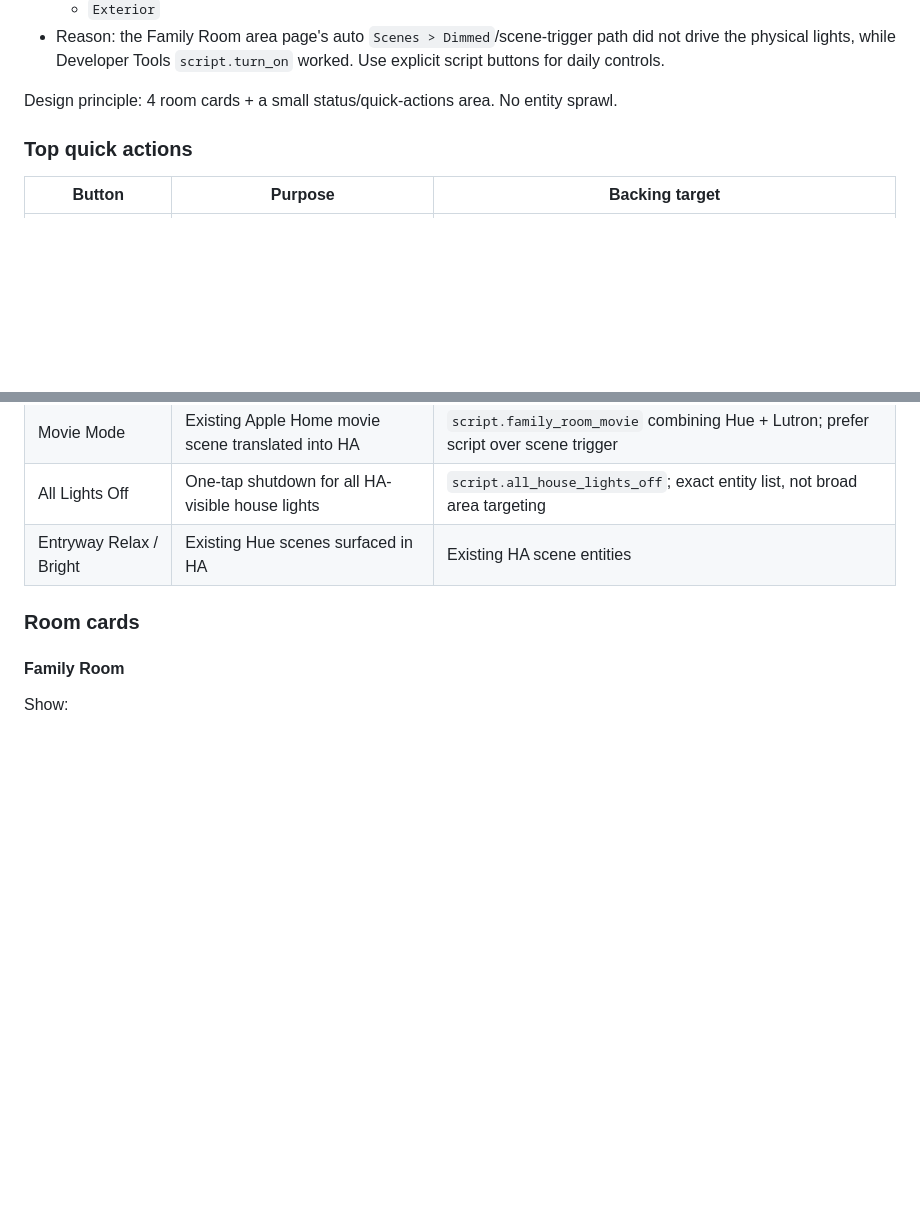
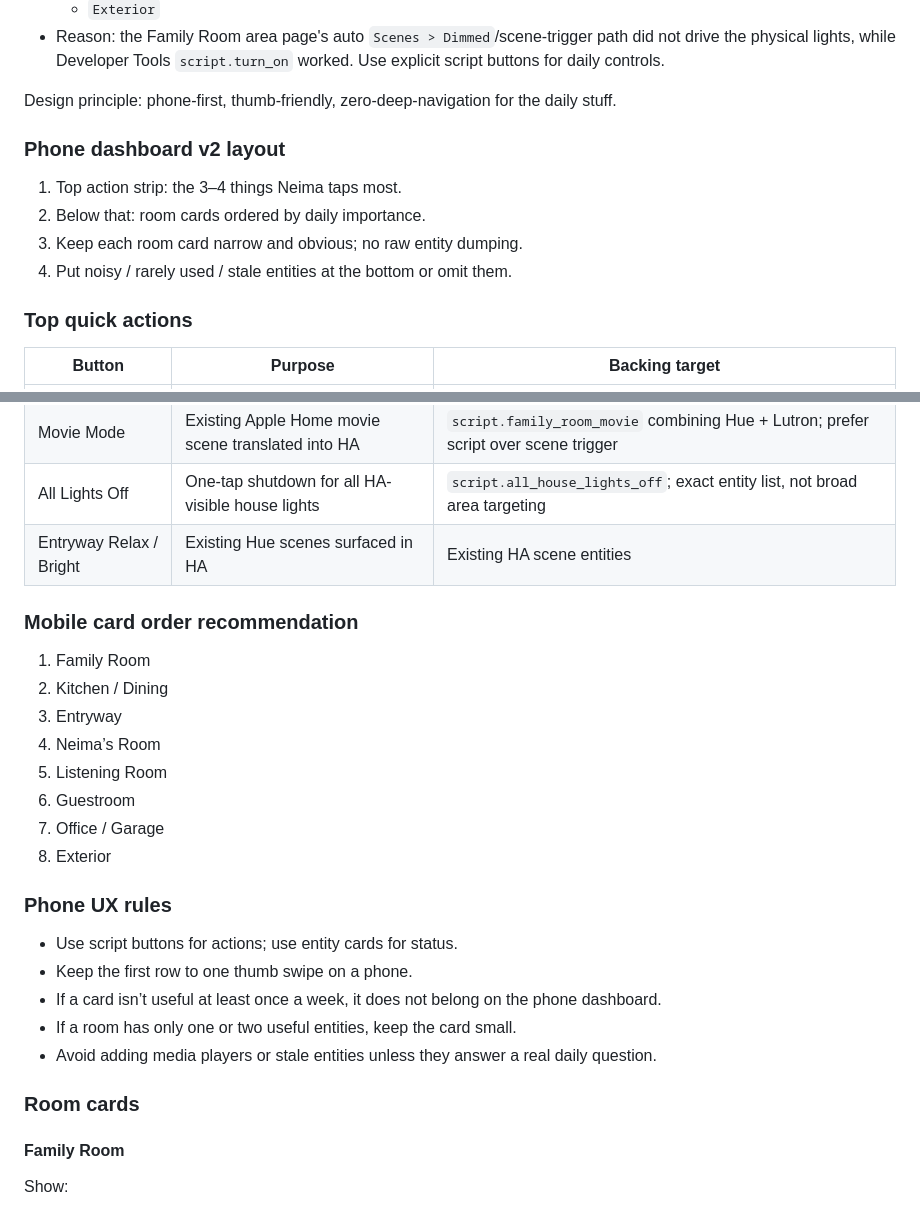
Before and after one commit to neimaseirafihtx/ned, a Markdown page: plans/home-assistant-usability-pass.md, 2 parts joined by grey strips. GitHub-like rendering; blank space fills up the shorter version.

Commit message:
docs: add phone dashboard design

```diff
--- a/plans/home-assistant-usability-pass.md
+++ b/plans/home-assistant-usability-pass.md
@@ -86,7 +86,14 @@ Live HA dashboard created 2026-06-01:
   - `Exterior`
 - Reason: the Family Room area page's auto `Scenes > Dimmed`/scene-trigger path did not drive the physical lights, while Developer Tools `script.turn_on` worked. Use explicit script buttons for daily controls.
 
-Design principle: 4 room cards + a small status/quick-actions area. No entity sprawl.
+Design principle: phone-first, thumb-friendly, zero-deep-navigation for the daily stuff.
+
+### Phone dashboard v2 layout
+
+1. Top action strip: the 3–4 things Neima taps most.
+2. Below that: room cards ordered by daily importance.
+3. Keep each room card narrow and obvious; no raw entity dumping.
+4. Put noisy / rarely used / stale entities at the bottom or omit them.
 
 ### Top quick actions
 
@@ -96,6 +103,25 @@ Design principle: 4 room cards + a small status/quick-actions area. No entity sp
 | Movie Mode | Existing Apple Home movie scene translated into HA | `script.family_room_movie` combining Hue + Lutron; prefer script over scene trigger |
 | All Lights Off | One-tap shutdown for all HA-visible house lights | `script.all_house_lights_off`; exact entity list, not broad area targeting |
 | Entryway Relax / Bright | Existing Hue scenes surfaced in HA | Existing HA scene entities |
+
+### Mobile card order recommendation
+
+1. Family Room
+2. Kitchen / Dining
+3. Entryway
+4. Neima’s Room
+5. Listening Room
+6. Guestroom
+7. Office / Garage
+8. Exterior
+
+### Phone UX rules
+
+- Use script buttons for actions; use entity cards for status.
+- Keep the first row to one thumb swipe on a phone.
+- If a card isn’t useful at least once a week, it does not belong on the phone dashboard.
+- If a room has only one or two useful entities, keep the card small.
+- Avoid adding media players or stale entities unless they answer a real daily question.
 
 ### Room cards
 
```
